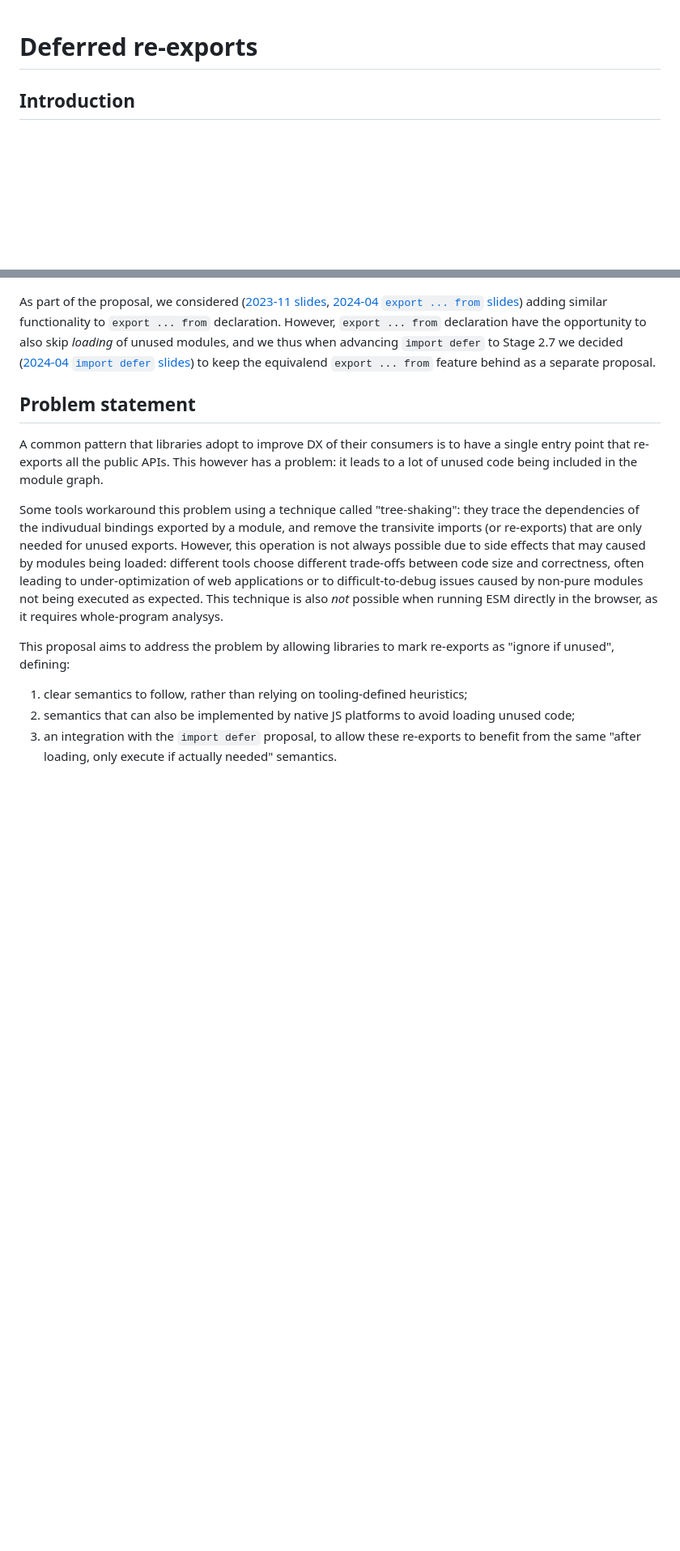
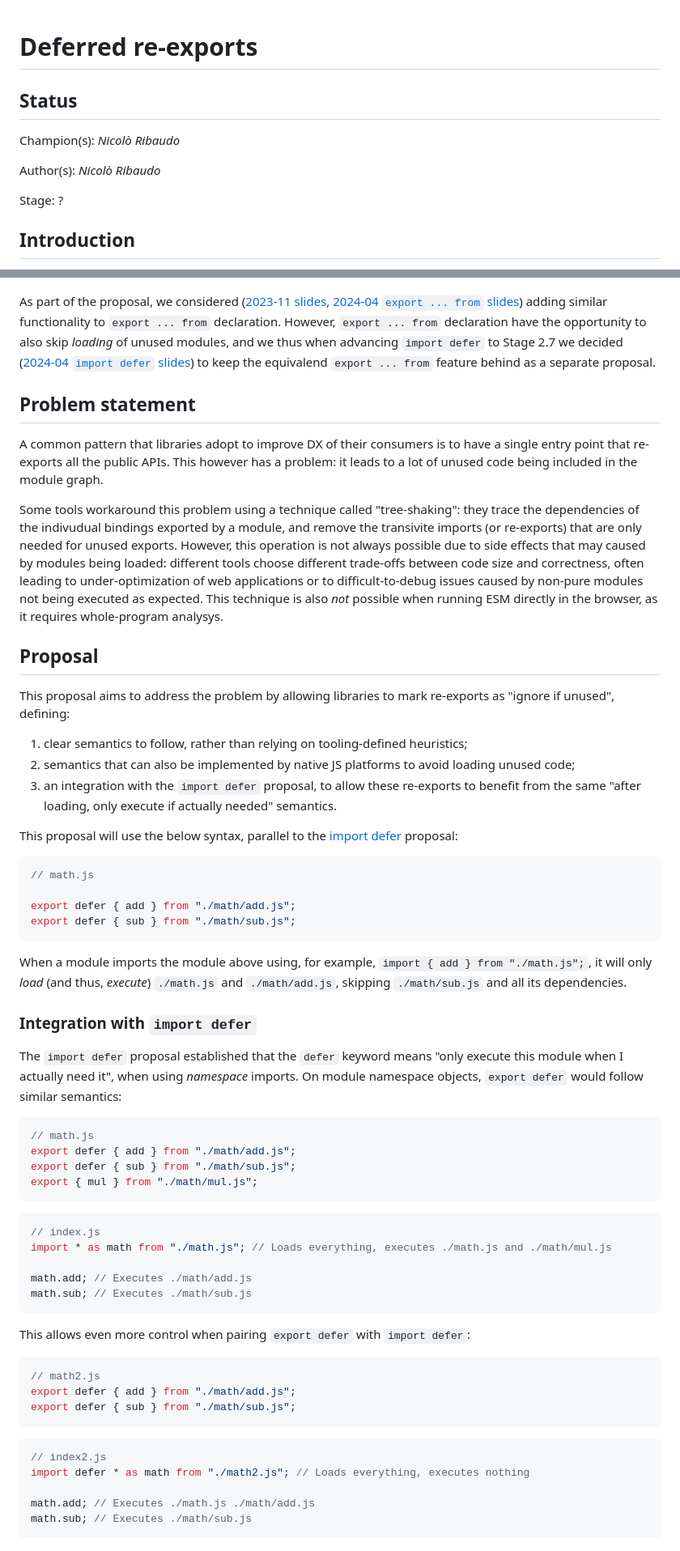
Before and after one commit to tc39/proposal-deferred-reexports, a Markdown page: README.md, 2 parts joined by grey strips. Shown: that part at 81% size. Drawn GitHub-style; blank space fills up the shorter version.

````diff
--- a/README.md
+++ b/README.md
@@ -1,4 +1,12 @@
 # Deferred re-exports
+
+## Status
+
+Champion(s): _Nicolò Ribaudo_
+
+Author(s): _Nicolò Ribaudo_
+
+Stage: ?
 
 ## Introduction
 
@@ -25,7 +33,50 @@ A common pattern that libraries adopt to improve DX of their consumers is to hav
 
 Some tools workaround this problem using a technique called "tree-shaking": they trace the dependencies of the indivudual bindings exported by a module, and remove the transivite imports (or re-exports) that are only needed for unused exports. However, this operation is not always possible due to side effects that may caused by modules being loaded: different tools choose different trade-offs between code size and correctness, often leading to under-optimization of web applications or to difficult-to-debug issues caused by non-pure modules not being executed as expected. This technique is also _not_ possible when running ESM directly in the browser, as it requires whole-program analysys.
 
+## Proposal
+
 This proposal aims to address the problem by allowing libraries to mark re-exports as "ignore if unused", defining:
 1. clear semantics to follow, rather than relying on tooling-defined heuristics;
 2. semantics that can also be implemented by native JS platforms to avoid loading unused code;
 3. an integration with the `import defer` proposal, to allow these re-exports to benefit from the same "after loading, only execute if actually needed" semantics.
+
+This proposal will use the below syntax, parallel to the [import defer](https://github.com/tc39/proposal-defer-import-eval/) proposal:
+```js
+// math.js
+
+export defer { add } from "./math/add.js";
+export defer { sub } from "./math/sub.js";
+```
+
+When a module imports the module above using, for example, `import { add } from "./math.js";`, it will only _load_ (and thus, _execute_) `./math.js` and `./math/add.js`, skipping `./math/sub.js` and all its dependencies.
+
+### Integration with `import defer`
+
+The `import defer` proposal established that the `defer` keyword means "only execute this module when I actually need it", when using _namespace_ imports. On module namespace objects, `export defer` would follow similar semantics:
+```js
+// math.js
+export defer { add } from "./math/add.js";
+export defer { sub } from "./math/sub.js";
+export { mul } from "./math/mul.js";
+```
+```js
+// index.js
+import * as math from "./math.js"; // Loads everything, executes ./math.js and ./math/mul.js
+
+math.add; // Executes ./math/add.js
+math.sub; // Executes ./math/sub.js
+```
+
+This allows even more control when pairing `export defer` with `import defer`:
+```js
+// math2.js
+export defer { add } from "./math/add.js";
+export defer { sub } from "./math/sub.js";
+```
+```js
+// index2.js
+import defer * as math from "./math2.js"; // Loads everything, executes nothing
+
+math.add; // Executes ./math.js ./math/add.js
+math.sub; // Executes ./math/sub.js
+```
````
